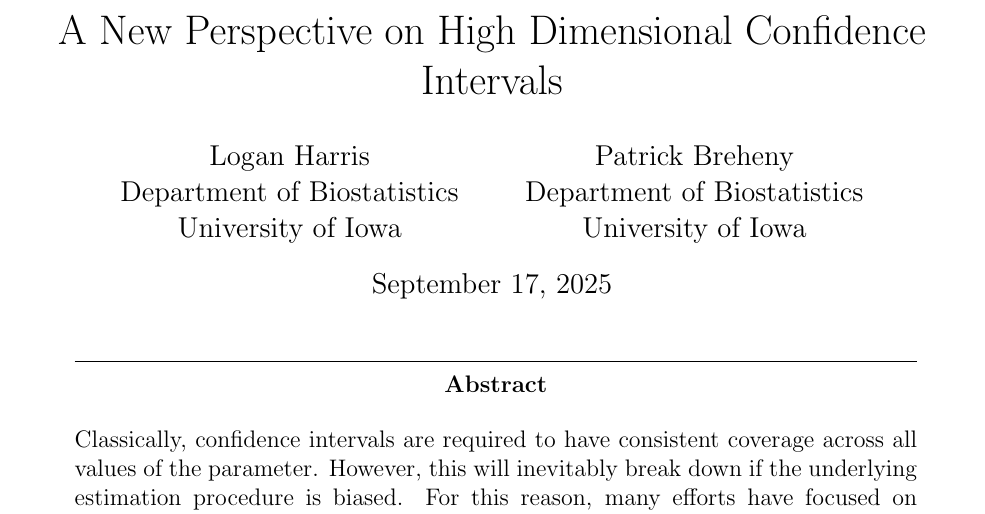
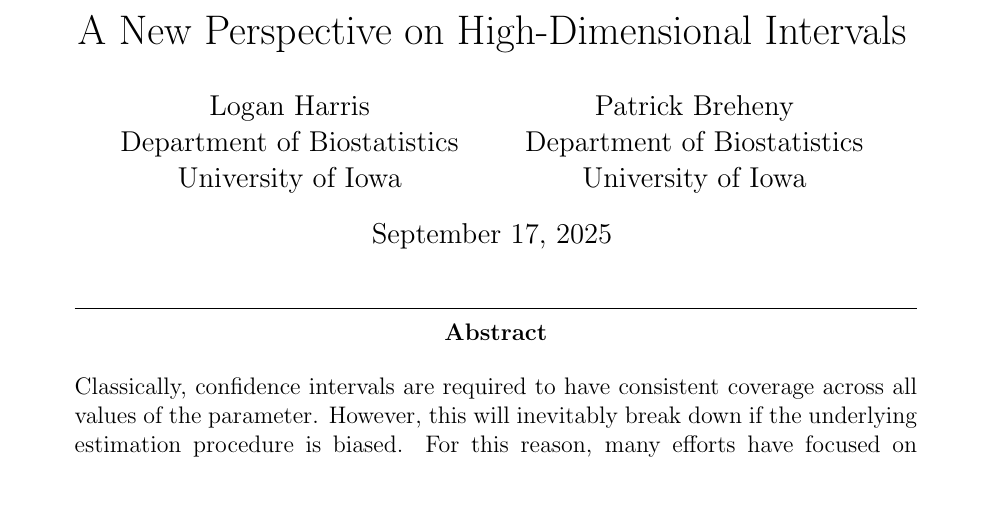
Before and after one commit to lharris421/man-avg-cov, a LaTeX document (avg-cov.tex): part of page 1 of 31, cut so that both start at the same text, the shorter picture padded with empty space. Compiled offline with pdfLaTeX; a missing bibliography style is replaced by a similar one.

Commit message:
title update

```diff
--- a/avg-cov.tex
+++ b/avg-cov.tex
@@ -63,7 +63,7 @@
  \vskip 0.3in}
 
 % Title/author/date
-\title{A New Perspective on High Dimensional Confidence Intervals}
+\title{A New Perspective on High-Dimensional Intervals}
 \author{
   Logan Harris\\Department of Biostatistics\\University of Iowa
   \and
```
